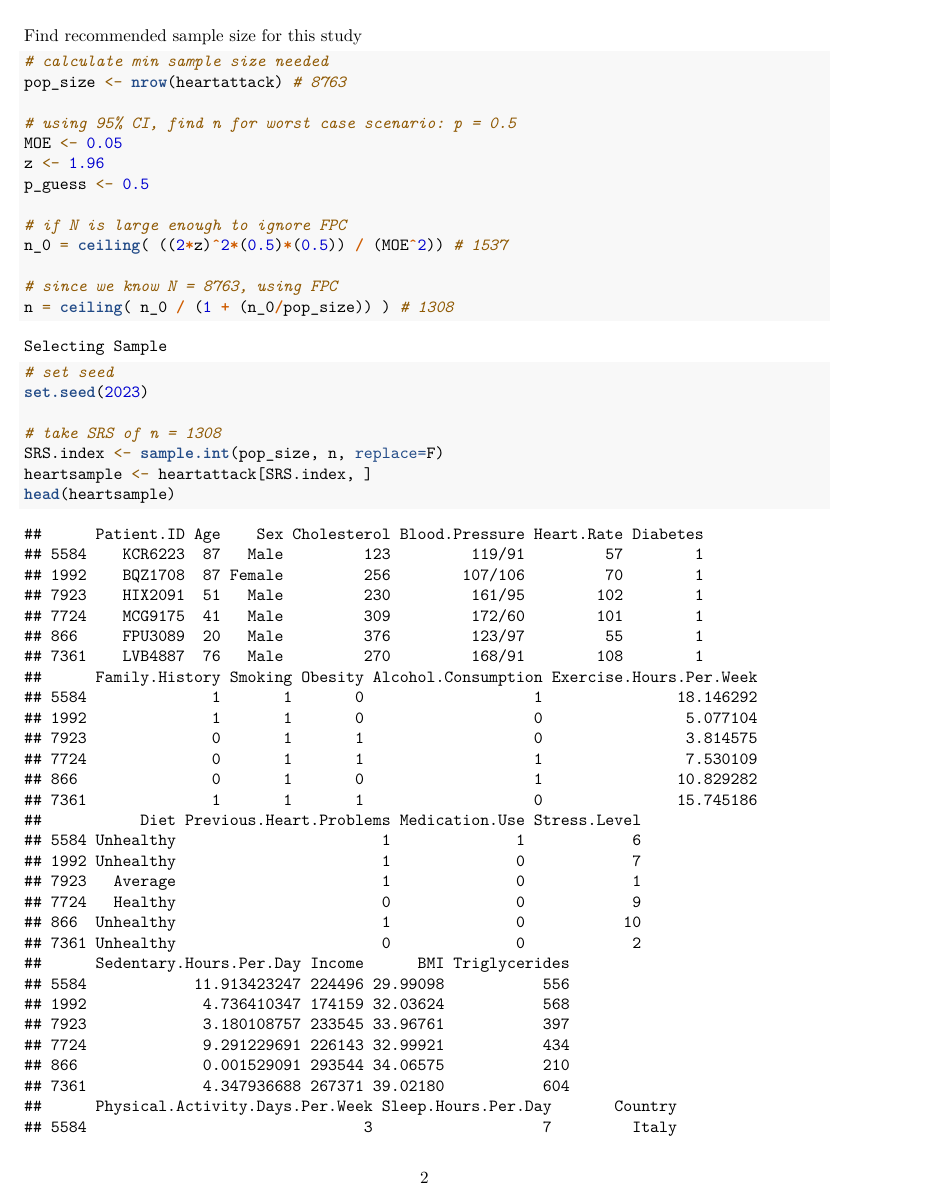
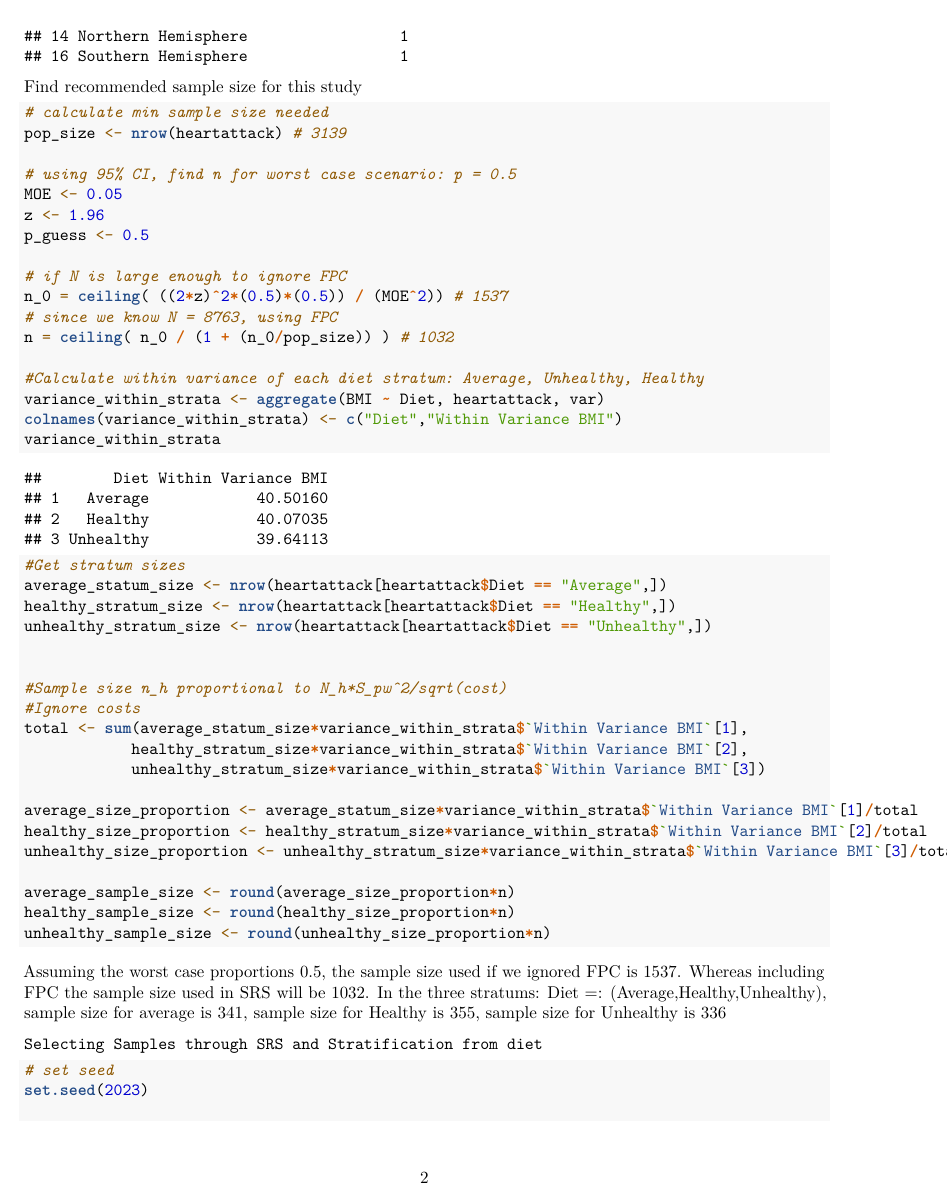
Before and after one commit to alim0118/stat-344-project, an R Markdown document (heart_attack_project.Rmd): page 2 of 3. Rendered offline with R 4.5, knitr and Pandoc, then LaTeX, with nearby package versions.

Commit message:
1. Changed population of interest to only rows where heart attack risk = 1. 2. calculated stratum sample sizes

````diff
--- a/heart_attack_project.Rmd
+++ b/heart_attack_project.Rmd
@@ -9,6 +9,8 @@ output:
 # load data set
 heartattack <- read.csv("heart_attack_prediction_dataset.csv", header=T)
 
+# Our population of interest are people at risk of heart attack
+heartattack <- heartattack[heartattack$Heart.Attack.Risk == 1,]
 head(heartattack)
 ```
 
@@ -16,7 +18,7 @@ Find recommended sample size for this study
 
 ```{r}
 # calculate min sample size needed
-pop_size <- nrow(heartattack) # 8763
+pop_size <- nrow(heartattack) # 3139
 
 # using 95% CI, find n for worst case scenario: p = 0.5
 MOE <- 0.05
@@ -25,13 +27,42 @@ p_guess <- 0.5
 
 # if N is large enough to ignore FPC
 n_0 = ceiling( ((2*z)^2*(0.5)*(0.5)) / (MOE^2)) # 1537
+# since we know N = 8763, using FPC
+n = ceiling( n_0 / (1 + (n_0/pop_size)) ) # 1032
 
-# since we know N = 8763, using FPC
-n = ceiling( n_0 / (1 + (n_0/pop_size)) ) # 1308
-```
+#Calculate within variance of each diet stratum: Average, Unhealthy, Healthy
+variance_within_strata <- aggregate(BMI ~ Diet, heartattack, var)
+colnames(variance_within_strata) <- c("Diet","Within Variance BMI")
+variance_within_strata
+
+#Get stratum sizes
+average_statum_size <- nrow(heartattack[heartattack$Diet == "Average",])
+healthy_stratum_size <- nrow(heartattack[heartattack$Diet == "Healthy",])
+unhealthy_stratum_size <- nrow(heartattack[heartattack$Diet == "Unhealthy",])
+
+
+#Sample size n_h proportional to N_h*S_pw^2/sqrt(cost)
+#Ignore costs
+total <- sum(average_statum_size*variance_within_strata$`Within Variance BMI`[1],
+            healthy_stratum_size*variance_within_strata$`Within Variance BMI`[2],
+            unhealthy_stratum_size*variance_within_strata$`Within Variance BMI`[3])
+
+average_size_proportion <- average_statum_size*variance_within_strata$`Within Variance BMI`[1]/total
+healthy_size_proportion <- healthy_stratum_size*variance_within_strata$`Within Variance BMI`[2]/total
+unhealthy_size_proportion <- unhealthy_stratum_size*variance_within_strata$`Within Variance BMI`[3]/total
+
+average_sample_size <- round(average_size_proportion*n)
+healthy_sample_size <- round(healthy_size_proportion*n)
+unhealthy_sample_size <- round(unhealthy_size_proportion*n)
 
 ```
-Selecting Sample
+Assuming the worst case proportions 0.5, the sample size used if we ignored FPC is `r n_0`.
+Whereas including FPC the sample size used in SRS will be `r n`. In the three stratums:
+Diet =: (Average,Healthy,Unhealthy), sample size for average is `r average_sample_size`,
+sample size for Healthy is `r healthy_sample_size`, sample size for Unhealthy is `r unhealthy_sample_size`
+
+```
+Selecting Samples through SRS and Stratification from diet
 ```
 
 ```{r}
````
Also changed, not shown: heart_attack_project.pdf, heart_attack_project.Rmd (12 more changed lines).
